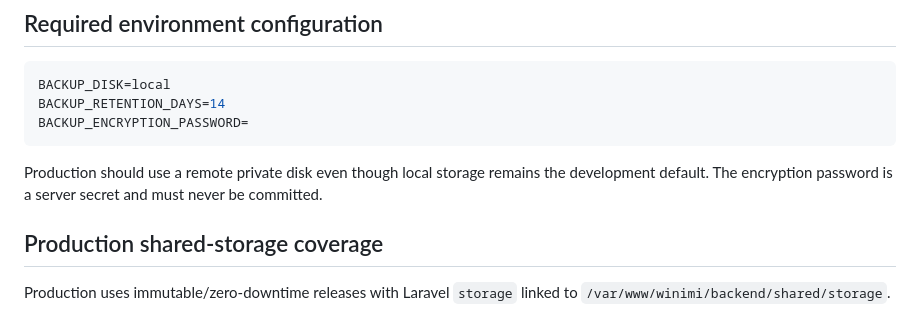
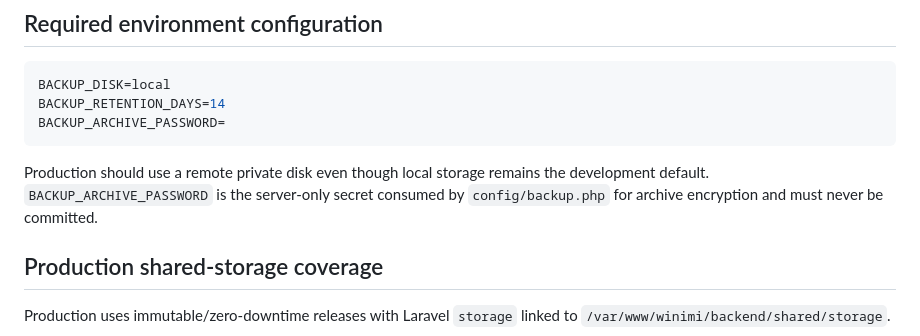
Before and after one commit to sajadkhavas/winimi-bakery-backend, a Markdown page: docs/BACKUP_RESTORE.md, the part around the change. GitHub-like rendering.

Commit message:
Align backup runbook encryption key with runtime config

````diff
--- a/docs/BACKUP_RESTORE.md
+++ b/docs/BACKUP_RESTORE.md
@@ -28,10 +28,10 @@ Application source code is recovered from the signed GitHub release and is not d
 ```env
 BACKUP_DISK=local
 BACKUP_RETENTION_DAYS=14
-BACKUP_ENCRYPTION_PASSWORD=
+BACKUP_ARCHIVE_PASSWORD=
 ```
 
-Production should use a remote private disk even though local storage remains the development default. The encryption password is a server secret and must never be committed.
+Production should use a remote private disk even though local storage remains the development default. `BACKUP_ARCHIVE_PASSWORD` is the server-only secret consumed by `config/backup.php` for archive encryption and must never be committed.
 
 ## Production shared-storage coverage
 
````
